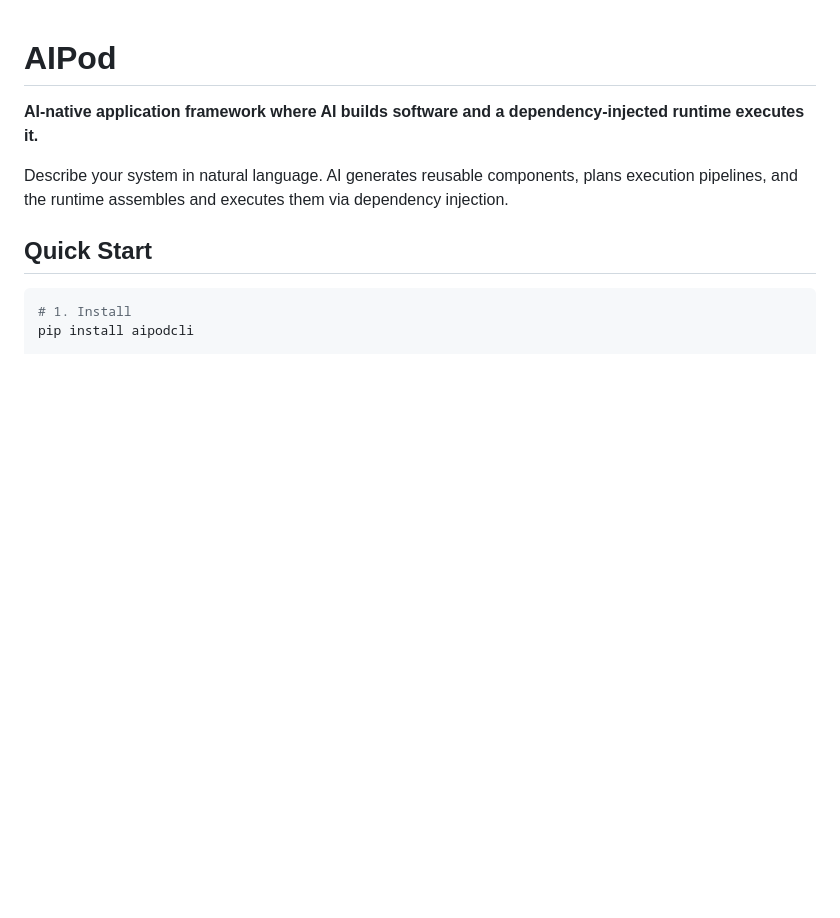
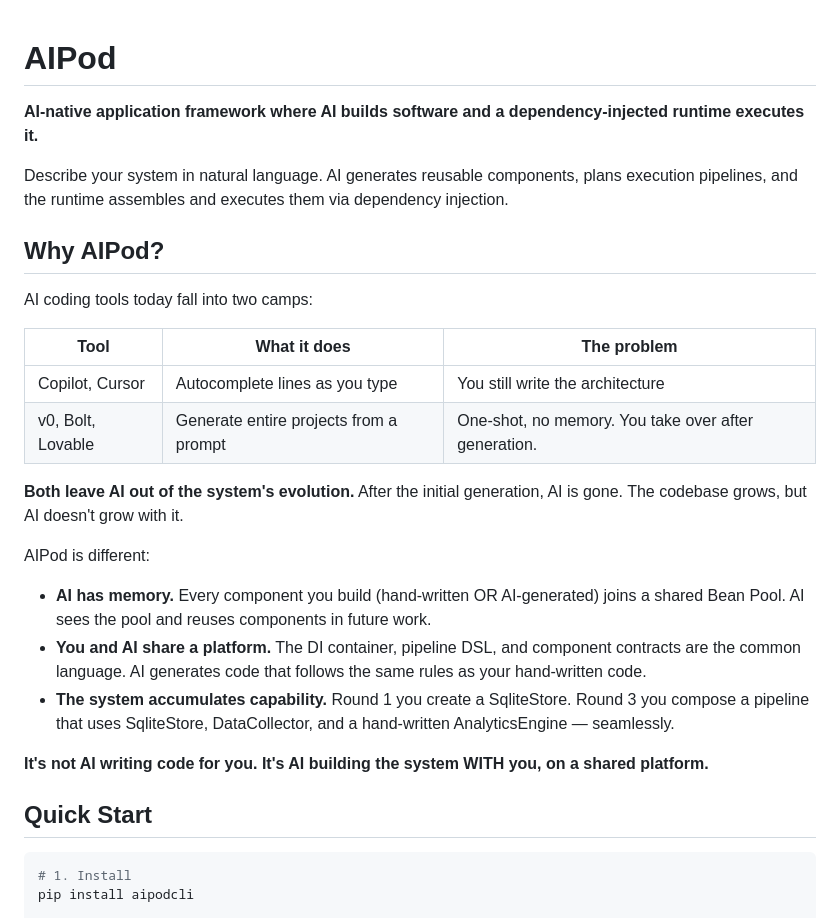
Before and after one commit to wangzhongren/ai_pod_cli, a Markdown page: README.md, the part around the change. GitHub-like rendering; blank space fills up the shorter version.

Commit message:
docs: add Why AIPod section to README
Co-Authored-By: Claude <noreply@anthropic.com>

```diff
--- a/README.md
+++ b/README.md
@@ -3,6 +3,26 @@
 **AI-native application framework where AI builds software and a dependency-injected runtime executes it.**
 
 Describe your system in natural language. AI generates reusable components, plans execution pipelines, and the runtime assembles and executes them via dependency injection.
+
+## Why AIPod?
+
+AI coding tools today fall into two camps:
+
+| Tool | What it does | The problem |
+|------|-------------|-------------|
+| Copilot, Cursor | Autocomplete lines as you type | You still write the architecture |
+| v0, Bolt, Lovable | Generate entire projects from a prompt | One-shot, no memory. You take over after generation. |
+
+**Both leave AI out of the system's evolution.** After the initial generation, AI is gone. The codebase grows, but AI doesn't grow with it.
+
+AIPod is different:
+
+- **AI has memory.** Every component you build (hand-written OR AI-generated) joins a shared Bean Pool. AI sees the pool and reuses components in future work.
+- **You and AI share a platform.** The DI container, pipeline DSL, and component contracts are the common language. AI generates code that follows the same rules as your hand-written code.
+- **The system accumulates capability.** Round 1 you create a SqliteStore. Round 3 you compose a pipeline that uses SqliteStore, DataCollector, and a hand-written AnalyticsEngine — seamlessly.
+
+**It's not AI writing code for you. It's AI building the system WITH you, on a shared platform.**
+
 
 ## Quick Start
 
```
